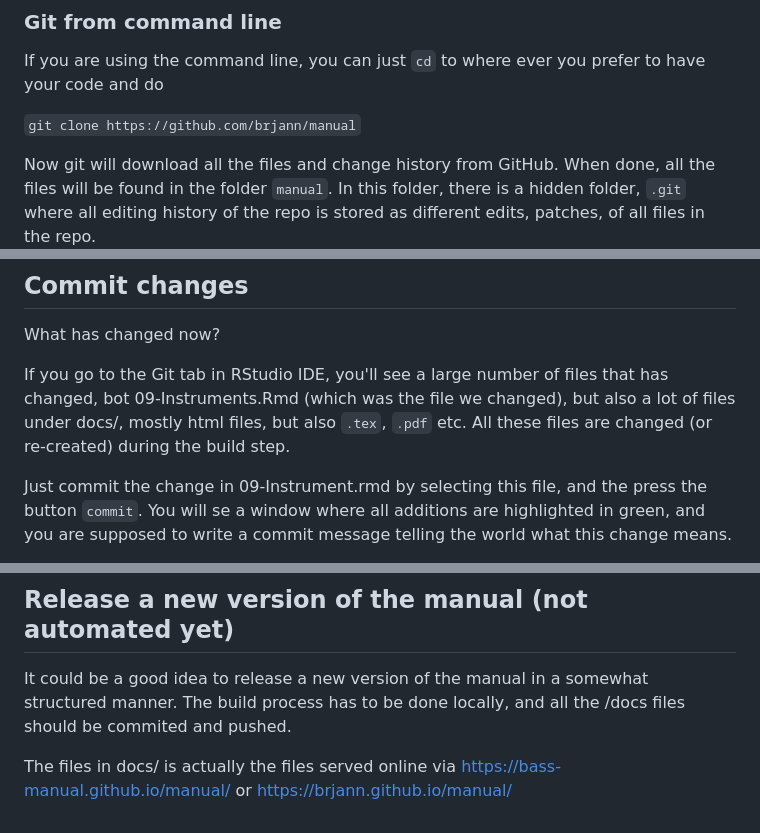
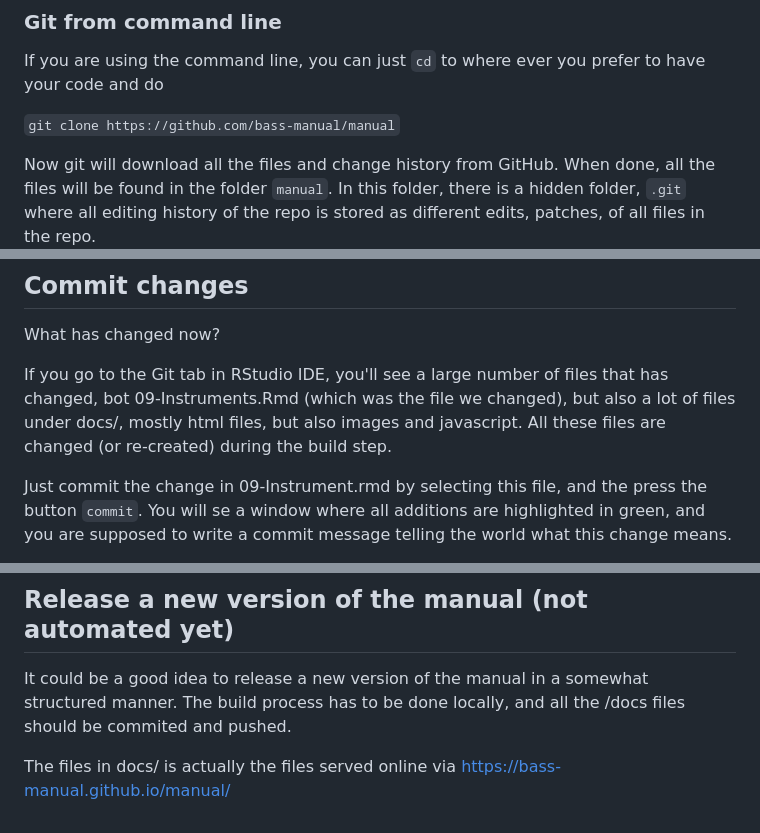
Before and after one commit to BASS-manual/manual, a Markdown page: README.md, 3 parts joined by grey strips. Drawn GitHub-style.

Commit message:
Update docs
- we don't create pdf and epub books.
- the clone link and document site is bass-manual

```diff
--- a/README.md
+++ b/README.md
@@ -53,7 +53,7 @@ When starting the program, you will want to *clone* the repository (File -> Clon
 
 If you are using the command line, you can just `cd` to where ever you prefer to have your code and do
 
-`git clone https://github.com/brjann/manual`
+`git clone https://github.com/bass-manual/manual`
 
 Now git will download all the files and change history from GitHub. When done, all the files will be found in the folder `manual`. In this folder, there is a hidden folder, `.git` where all editing history of the repo is stored as different edits, patches, of all files in the repo.
 
@@ -73,7 +73,7 @@ In the RStudio IDE, there is a tab "Build" with a small button "Build Book". Pre
 
 What has changed now?
 
-If you go to the Git tab in RStudio IDE, you'll see a large number of files that has changed, bot 09-Instruments.Rmd (which was the file we changed), but also a lot of files under docs/, mostly html files, but also `.tex`, `.pdf` etc. All these files are changed (or re-created) during the build step.
+If you go to the Git tab in RStudio IDE, you'll see a large number of files that has changed, bot 09-Instruments.Rmd (which was the file we changed), but also a lot of files under docs/, mostly html files, but also images and javascript. All these files are changed (or re-created) during the build step.
 
 Just commit the change in 09-Instrument.rmd by selecting this file, and the press the button `commit`. You will se a window where all additions are highlighted in green, and you are supposed to write a commit message telling the world what this change means.
 
@@ -95,4 +95,4 @@ We have already built the manual locally. We did chose to not commit these chang
 
 It could be a good idea to release a new version of the manual in a somewhat structured manner. The build process has to be done locally, and all the /docs files should be commited and pushed.
 
-The files in docs/ is actually the files served online via https://bass-manual.github.io/manual/ or https://brjann.github.io/manual/
+The files in docs/ is actually the files served online via https://bass-manual.github.io/manual/
```
